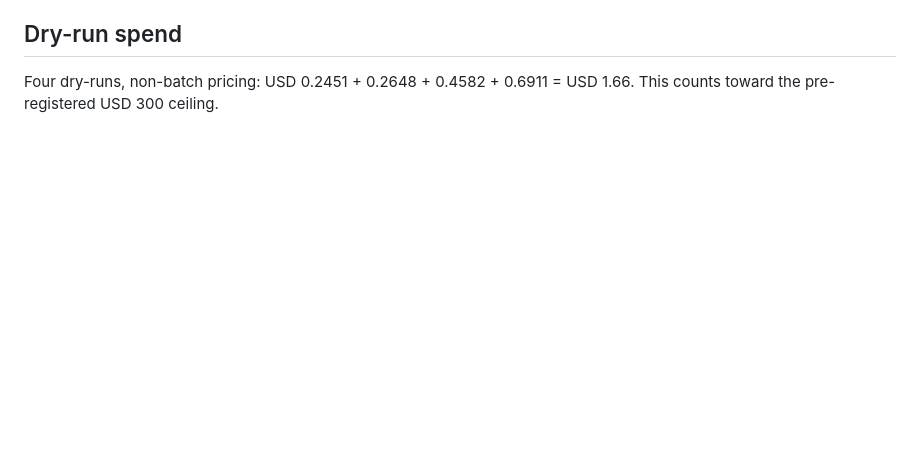
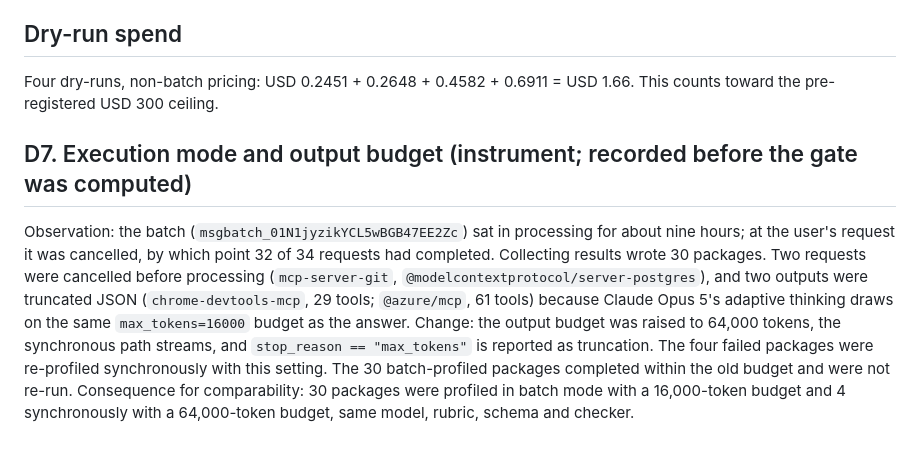
Before and after one commit to dwchoi95/interlock, a Markdown page: docs/prereg/2026-09-17-PREREG_A-deviations.md, the part around the change. Rendered like a GitHub page; blank space fills up the shorter version.

Commit message:
docs: record deviation D7 (execution mode, output budget) before computing Gate A

```diff
--- a/docs/prereg/2026-09-17-PREREG_A-deviations.md
+++ b/docs/prereg/2026-09-17-PREREG_A-deviations.md
@@ -46,3 +46,9 @@ Every package in the list is either profiled or recorded in `profiles/batch-fail
 ## Dry-run spend
 
 Four dry-runs, non-batch pricing: USD 0.2451 + 0.2648 + 0.4582 + 0.6911 = USD 1.66. This counts toward the pre-registered USD 300 ceiling.
+
+## D7. Execution mode and output budget (instrument; recorded before the gate was computed)
+
+Observation: the batch (`msgbatch_01N1jyzikYCL5wBGB47EE2Zc`) sat in processing for about nine hours; at the user's request it was cancelled, by which point 32 of 34 requests had completed. Collecting results wrote 30 packages. Two requests were cancelled before processing (`mcp-server-git`, `@modelcontextprotocol/server-postgres`), and two outputs were truncated JSON (`chrome-devtools-mcp`, 29 tools; `@azure/mcp`, 61 tools) because Claude Opus 5's adaptive thinking draws on the same `max_tokens=16000` budget as the answer.
+Change: the output budget was raised to 64,000 tokens, the synchronous path streams, and `stop_reason == "max_tokens"` is reported as truncation. The four failed packages were re-profiled synchronously with this setting. The 30 batch-profiled packages completed within the old budget and were not re-run.
+Consequence for comparability: 30 packages were profiled in batch mode with a 16,000-token budget and 4 synchronously with a 64,000-token budget, same model, rubric, schema and checker.
```
